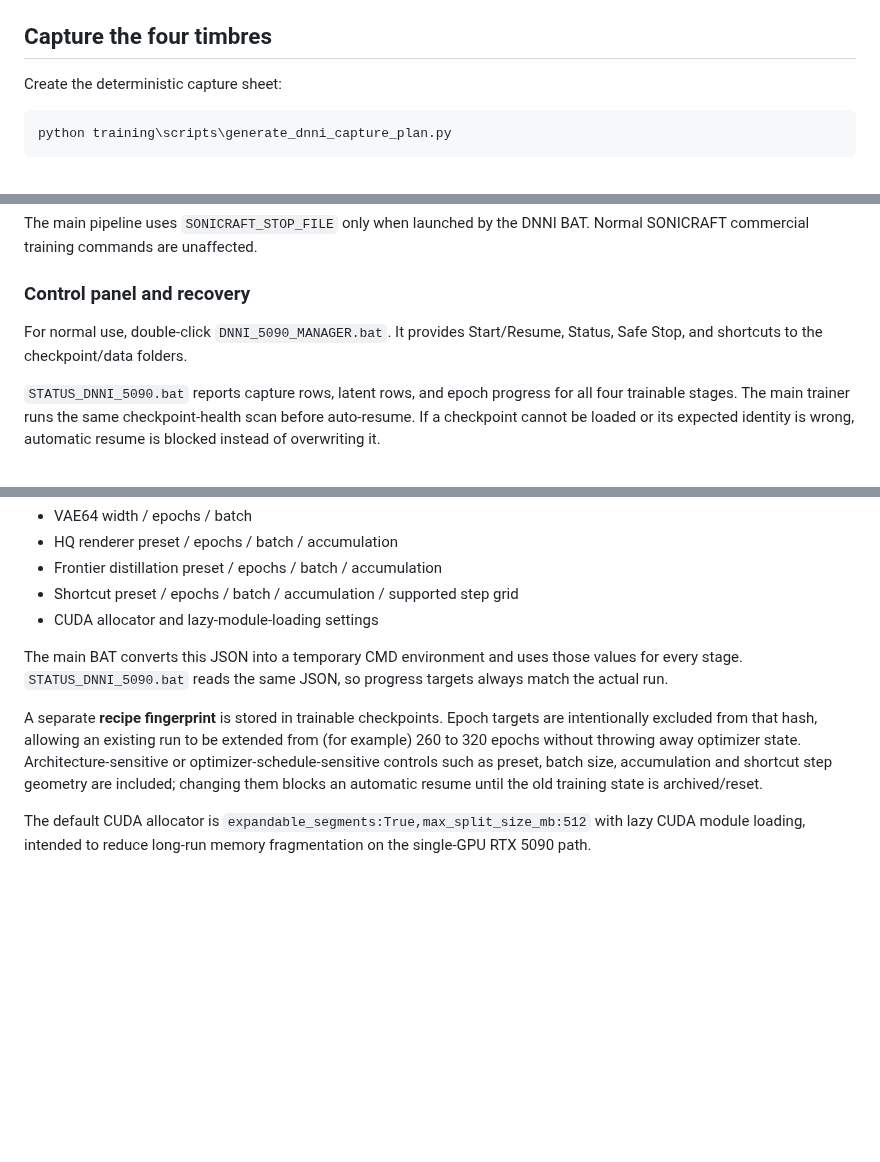
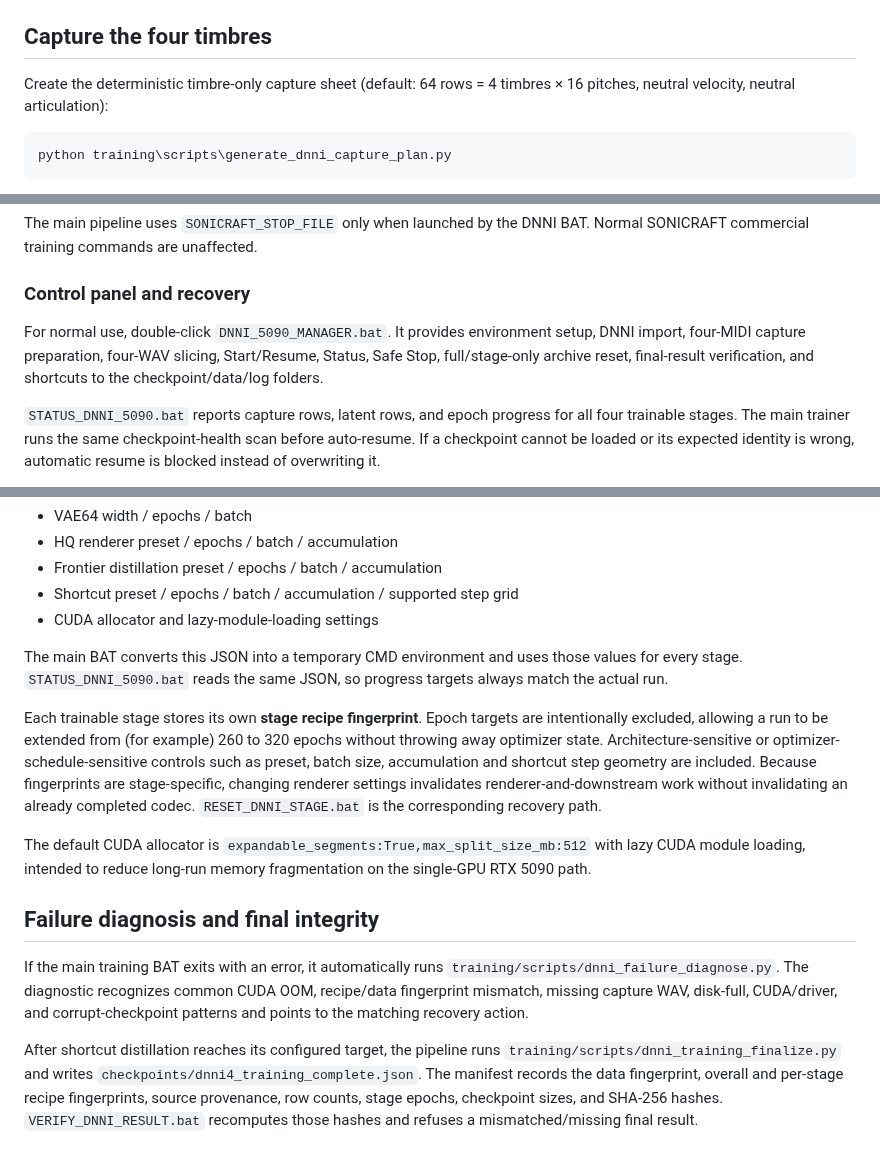
Before and after one commit to kevin781130-netizen/sonicraft-ai-strings, a Markdown page: docs/DNNI_FOUR_TIMBRE_RESEARCH.md, 3 parts joined by grey strips. GitHub-like rendering; blank space fills up the shorter version.

Commit message:
Update DNNI docs for timbre-only capture, stage hashes and integrity verification

````diff
--- a/docs/DNNI_FOUR_TIMBRE_RESEARCH.md
+++ b/docs/DNNI_FOUR_TIMBRE_RESEARCH.md
@@ -23,7 +23,7 @@ The importer creates one directory per timbre and a `bundle_manifest.json` with
 
 ## Capture the four timbres
 
-Create the deterministic capture sheet:
+Create the deterministic timbre-only capture sheet (default: 64 rows = 4 timbres × 16 pitches, neutral velocity, neutral articulation):
 
 ```bat
 python training\scripts\generate_dnni_capture_plan.py
@@ -66,7 +66,7 @@ The main pipeline uses `SONICRAFT_STOP_FILE` only when launched by the DNNI BAT.
 
 ### Control panel and recovery
 
-For normal use, double-click `DNNI_5090_MANAGER.bat`. It provides Start/Resume, Status, Safe Stop, and shortcuts to the checkpoint/data folders.
+For normal use, double-click `DNNI_5090_MANAGER.bat`. It provides environment setup, DNNI import, four-MIDI capture preparation, four-WAV slicing, Start/Resume, Status, Safe Stop, full/stage-only archive reset, final-result verification, and shortcuts to the checkpoint/data/log folders.
 
 `STATUS_DNNI_5090.bat` reports capture rows, latent rows, and epoch progress for all four trainable stages. The main trainer runs the same checkpoint-health scan before auto-resume. If a checkpoint cannot be loaded or its expected identity is wrong, automatic resume is blocked instead of overwriting it.
 
@@ -146,6 +146,13 @@ Velocity from the generated MIDI is also marked unverified by default. Unless in
 
 The main BAT converts this JSON into a temporary CMD environment and uses those values for every stage. `STATUS_DNNI_5090.bat` reads the same JSON, so progress targets always match the actual run.
 
-A separate **recipe fingerprint** is stored in trainable checkpoints. Epoch targets are intentionally excluded from that hash, allowing an existing run to be extended from (for example) 260 to 320 epochs without throwing away optimizer state. Architecture-sensitive or optimizer-schedule-sensitive controls such as preset, batch size, accumulation and shortcut step geometry are included; changing them blocks an automatic resume until the old training state is archived/reset.
+Each trainable stage stores its own **stage recipe fingerprint**. Epoch targets are intentionally excluded, allowing a run to be extended from (for example) 260 to 320 epochs without throwing away optimizer state. Architecture-sensitive or optimizer-schedule-sensitive controls such as preset, batch size, accumulation and shortcut step geometry are included. Because fingerprints are stage-specific, changing renderer settings invalidates renderer-and-downstream work without invalidating an already completed codec. `RESET_DNNI_STAGE.bat` is the corresponding recovery path.
 
 The default CUDA allocator is `expandable_segments:True,max_split_size_mb:512` with lazy CUDA module loading, intended to reduce long-run memory fragmentation on the single-GPU RTX 5090 path.
+
+
+## Failure diagnosis and final integrity
+
+If the main training BAT exits with an error, it automatically runs `training/scripts/dnni_failure_diagnose.py`. The diagnostic recognizes common CUDA OOM, recipe/data fingerprint mismatch, missing capture WAV, disk-full, CUDA/driver, and corrupt-checkpoint patterns and points to the matching recovery action.
+
+After shortcut distillation reaches its configured target, the pipeline runs `training/scripts/dnni_training_finalize.py` and writes `checkpoints/dnni4_training_complete.json`. The manifest records the data fingerprint, overall and per-stage recipe fingerprints, source provenance, row counts, stage epochs, checkpoint sizes, and SHA-256 hashes. `VERIFY_DNNI_RESULT.bat` recomputes those hashes and refuses a mismatched/missing final result.
````
Also changed, not shown: other parts of docs/DNNI_FOUR_TIMBRE_RESEARCH.md (+2 -2 lines).
